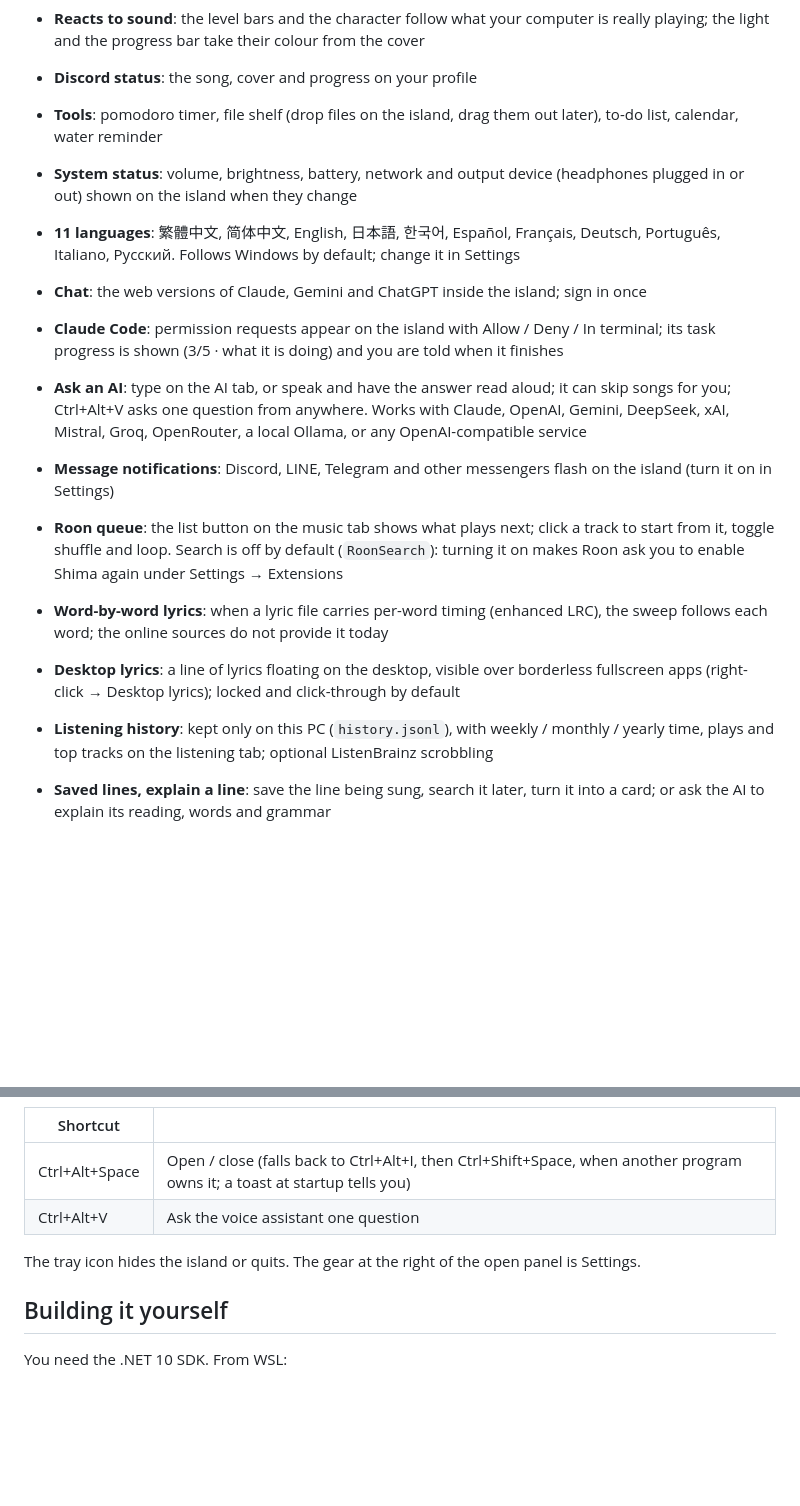
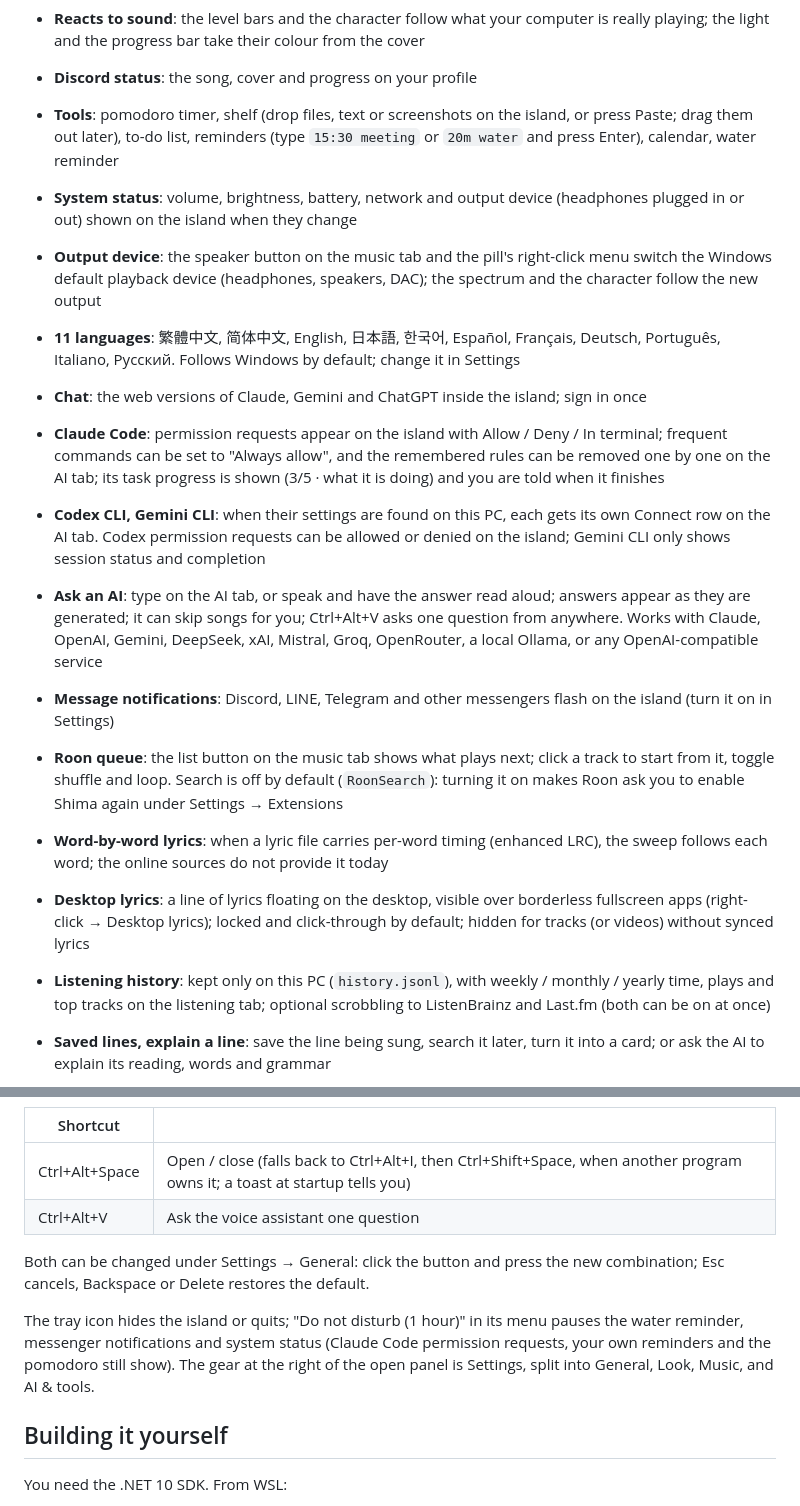
Before and after one commit to Carinoasd/shima, a Markdown page: docs/README.en.md, 2 parts joined by grey strips. Rendered like a GitHub page; blank space fills up the shorter version.

Commit message:
chore: 0.7.0，補英文 README 與新的截圖

```diff
--- a/docs/README.en.md
+++ b/docs/README.en.md
@@ -29,17 +29,19 @@ A small island at the top of your Windows screen: it shows what is playing with
 - **Character**: lives in the pill and moves to the actual sound (right-click → Character). The default is a pixel Claude, a homage to the Claude Code mascot, animated frame by frame like a GIF
 - **Reacts to sound**: the level bars and the character follow what your computer is really playing; the light and the progress bar take their colour from the cover
 - **Discord status**: the song, cover and progress on your profile
-- **Tools**: pomodoro timer, file shelf (drop files on the island, drag them out later), to-do list, calendar, water reminder
+- **Tools**: pomodoro timer, shelf (drop files, text or screenshots on the island, or press Paste; drag them out later), to-do list, reminders (type `15:30 meeting` or `20m water` and press Enter), calendar, water reminder
 - **System status**: volume, brightness, battery, network and output device (headphones plugged in or out) shown on the island when they change
+- **Output device**: the speaker button on the music tab and the pill's right-click menu switch the Windows default playback device (headphones, speakers, DAC); the spectrum and the character follow the new output
 - **11 languages**: 繁體中文, 简体中文, English, 日本語, 한국어, Español, Français, Deutsch, Português, Italiano, Русский. Follows Windows by default; change it in Settings
 - **Chat**: the web versions of Claude, Gemini and ChatGPT inside the island; sign in once
-- **Claude Code**: permission requests appear on the island with Allow / Deny / In terminal; its task progress is shown (3/5 · what it is doing) and you are told when it finishes
-- **Ask an AI**: type on the AI tab, or speak and have the answer read aloud; it can skip songs for you; Ctrl+Alt+V asks one question from anywhere. Works with Claude, OpenAI, Gemini, DeepSeek, xAI, Mistral, Groq, OpenRouter, a local Ollama, or any OpenAI-compatible service
+- **Claude Code**: permission requests appear on the island with Allow / Deny / In terminal; frequent commands can be set to "Always allow", and the remembered rules can be removed one by one on the AI tab; its task progress is shown (3/5 · what it is doing) and you are told when it finishes
+- **Codex CLI, Gemini CLI**: when their settings are found on this PC, each gets its own Connect row on the AI tab. Codex permission requests can be allowed or denied on the island; Gemini CLI only shows session status and completion
+- **Ask an AI**: type on the AI tab, or speak and have the answer read aloud; answers appear as they are generated; it can skip songs for you; Ctrl+Alt+V asks one question from anywhere. Works with Claude, OpenAI, Gemini, DeepSeek, xAI, Mistral, Groq, OpenRouter, a local Ollama, or any OpenAI-compatible service
 - **Message notifications**: Discord, LINE, Telegram and other messengers flash on the island (turn it on in Settings)
 - **Roon queue**: the list button on the music tab shows what plays next; click a track to start from it, toggle shuffle and loop. Search is off by default (`RoonSearch`): turning it on makes Roon ask you to enable Shima again under Settings → Extensions
 - **Word-by-word lyrics**: when a lyric file carries per-word timing (enhanced LRC), the sweep follows each word; the online sources do not provide it today
-- **Desktop lyrics**: a line of lyrics floating on the desktop, visible over borderless fullscreen apps (right-click → Desktop lyrics); locked and click-through by default
-- **Listening history**: kept only on this PC (`history.jsonl`), with weekly / monthly / yearly time, plays and top tracks on the listening tab; optional ListenBrainz scrobbling
+- **Desktop lyrics**: a line of lyrics floating on the desktop, visible over borderless fullscreen apps (right-click → Desktop lyrics); locked and click-through by default; hidden for tracks (or videos) without synced lyrics
+- **Listening history**: kept only on this PC (`history.jsonl`), with weekly / monthly / yearly time, plays and top tracks on the listening tab; optional scrobbling to ListenBrainz and Last.fm (both can be on at once)
 - **Saved lines, explain a line**: save the line being sung, search it later, turn it into a card; or ask the AI to explain its reading, words and grammar
 - **Claude Code sessions**: one row per session with its state and plan progress, today's token use and estimated cost, and "always allow" for commands you approve often
 - **More assistant skills**: weather, reminders, opening sites and common apps, arithmetic, reading clipboard text; an optional wake word
@@ -65,7 +67,9 @@ After the first start, enable **Shima** in Roon under Settings → Extensions.
 | Ctrl+Alt+Space | Open / close (falls back to Ctrl+Alt+I, then Ctrl+Shift+Space, when another program owns it; a toast at startup tells you) |
 | Ctrl+Alt+V | Ask the voice assistant one question |
 
-The tray icon hides the island or quits. The gear at the right of the open panel is Settings.
+Both can be changed under Settings → General: click the button and press the new combination; Esc cancels, Backspace or Delete restores the default.
+
+The tray icon hides the island or quits; "Do not disturb (1 hour)" in its menu pauses the water reminder, messenger notifications and system status (Claude Code permission requests, your own reminders and the pomodoro still show). The gear at the right of the open panel is Settings, split into General, Look, Music, and AI & tools.
 
 ## Building it yourself
 
```
Also changed, not shown: other parts of docs/README.en.md (+4 -0 lines), README.md (+1 -1 lines), docs/screenshots/settings.png, docs/screenshots/tools.png, 3 other files.
